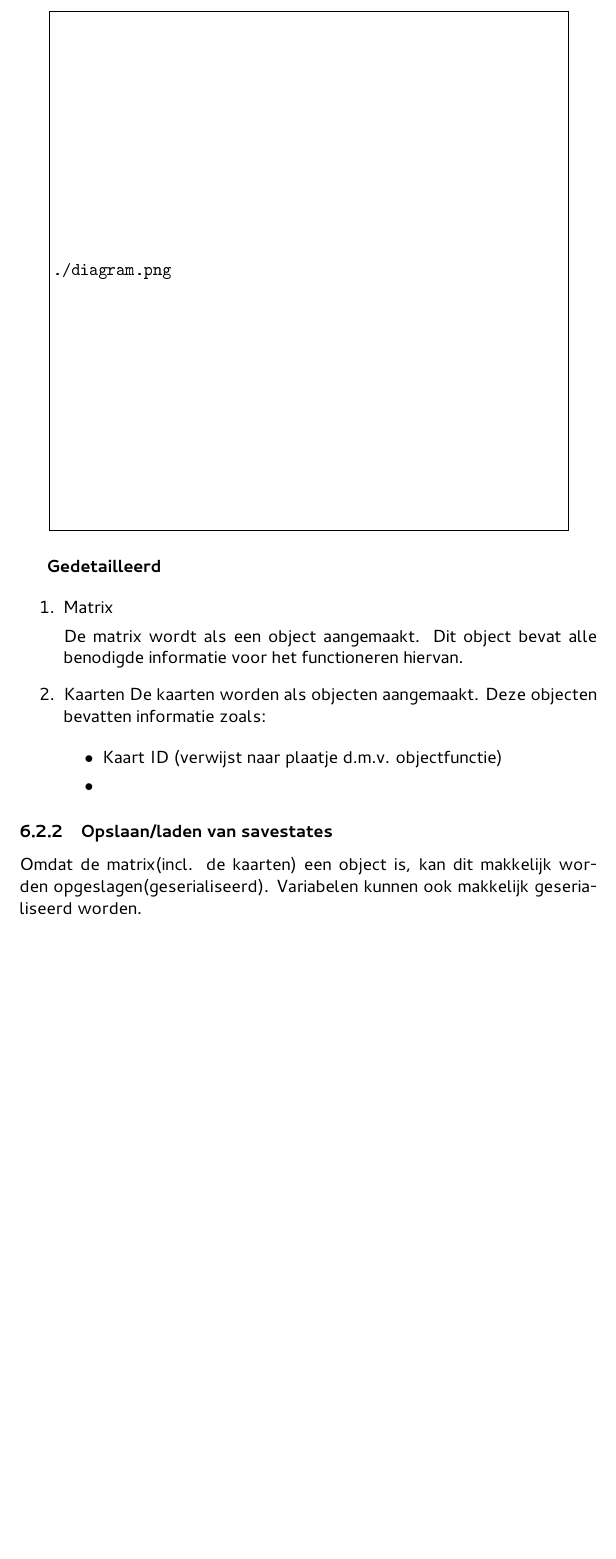
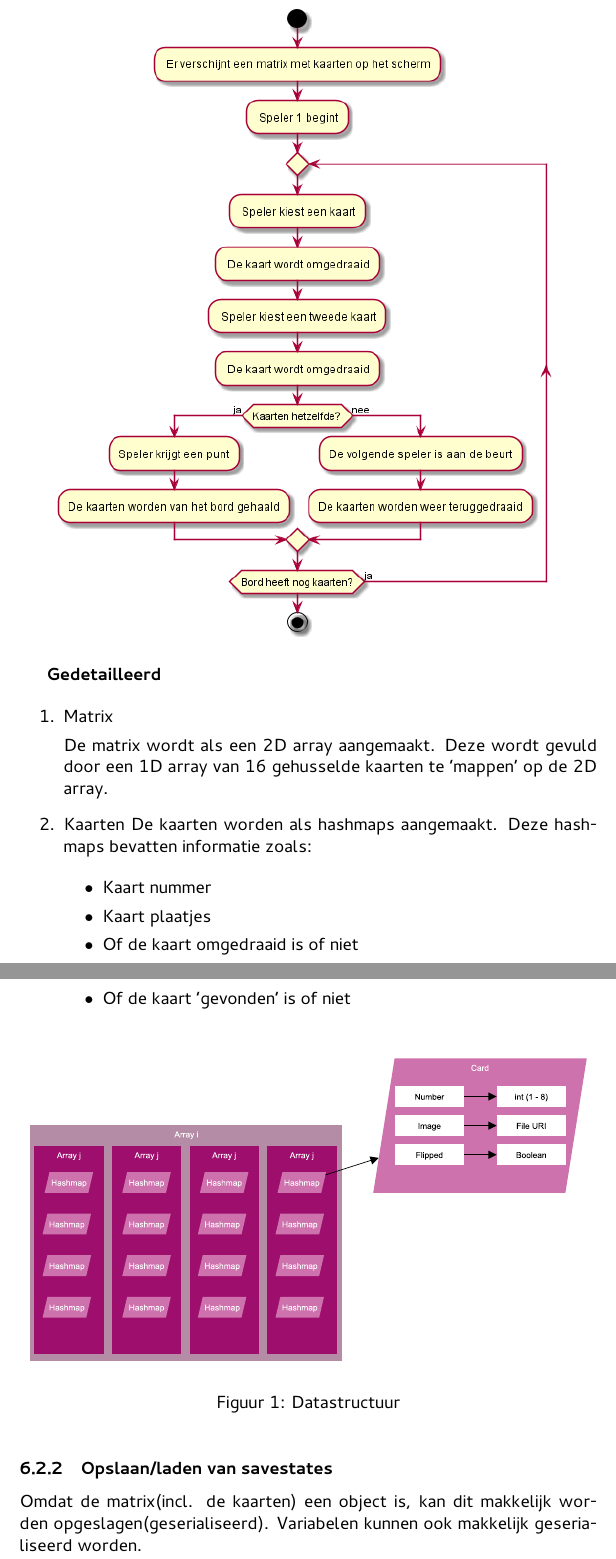
Before and after one commit to Hoekstraa/Memory-project, a LaTeX document (Documentation/tex/Document.tex): part of page 8 of 11 before the commit and two parts of pages 9 and 10 of 11 after it, the two joined at a grey line, cut at the place of the change, the shorter picture padded with empty space. The pictures show the PDF file Documentation/tex/Document.pdf that the author committed with the source.

Commit message:
Edit documentation

```diff
--- a/Documentation/tex/Document.tex
+++ b/Documentation/tex/Document.tex
@@ -194,18 +194,24 @@ van de high-level logica weergegeven.
 \begin{enumerate}
 \item Matrix
 
-De matrix wordt als een object aangemaakt.
-Dit object bevat alle benodigde informatie
-voor het functioneren hiervan.
+  De matrix wordt als een 2D array aangemaakt. Deze wordt gevuld door een
+  1D array van 16 gehusselde kaarten te 'mappen' op de 2D array.
 
 \item Kaarten
-De kaarten worden als objecten aangemaakt. Deze objecten bevatten informatie zoals:
+De kaarten worden als hashmaps aangemaakt. Deze hashmaps bevatten informatie zoals:
 
 \begin{itemize}
-\item Kaart ID (verwijst naar plaatje d.m.v. objectfunctie)
-\item
+\item Kaart nummer
+\item Kaart plaatjes
+\item Of de kaart omgedraaid is of niet
+\item Of de kaart 'gevonden' is of niet
 \end{itemize}
 \end{enumerate}
+
+\begin{figure}[!hb]
+  \includegraphics[width=\linewidth]{../Images/datastructure.pdf}
+  \caption{Datastructuur}\label{fig:datastructure}
+\end{figure}
 
 \subsubsection{Opslaan/laden van savestates}
 
```
Also changed, not shown: Documentation/tex/Document.pdf, Documentation/tex/Document.tex (19 more changed lines), 1 other file.
